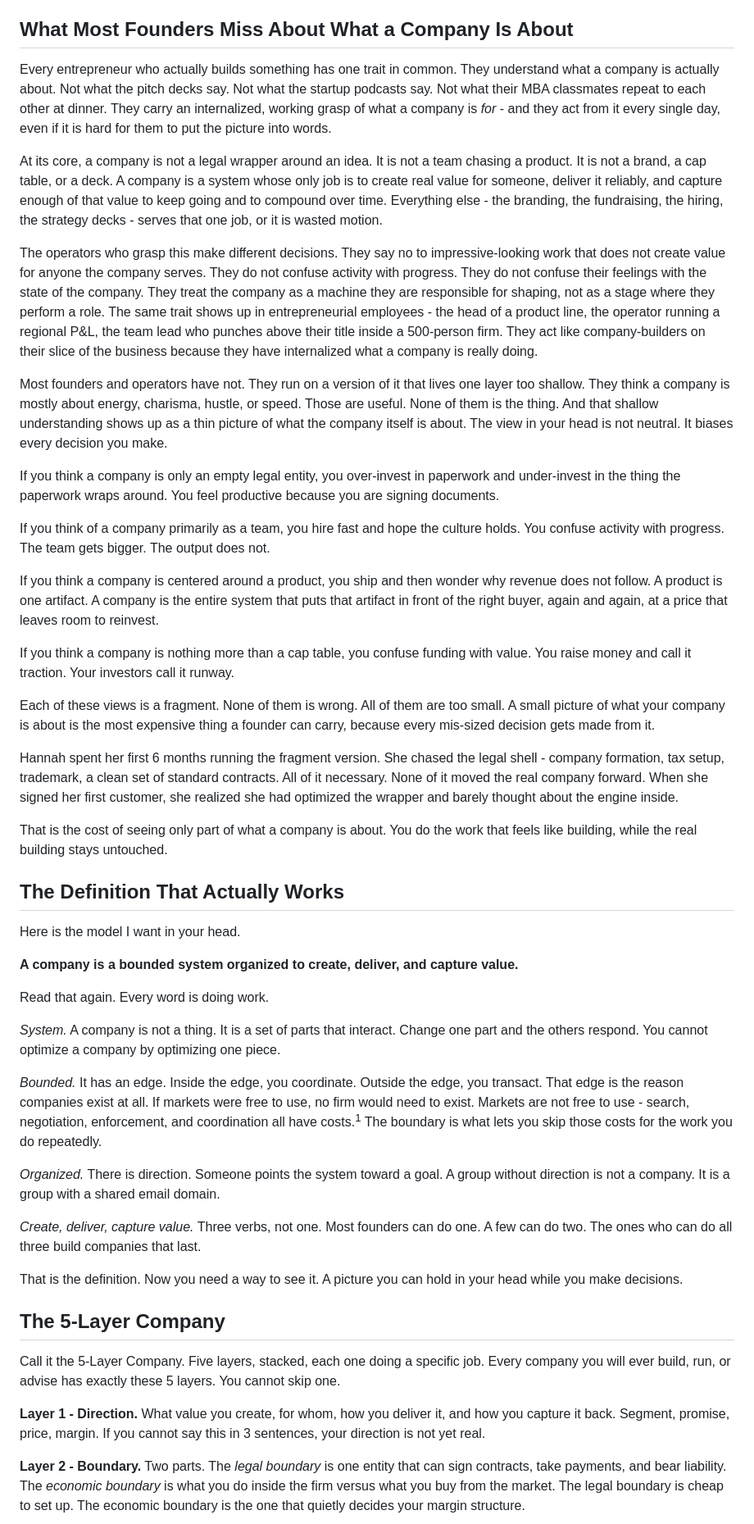
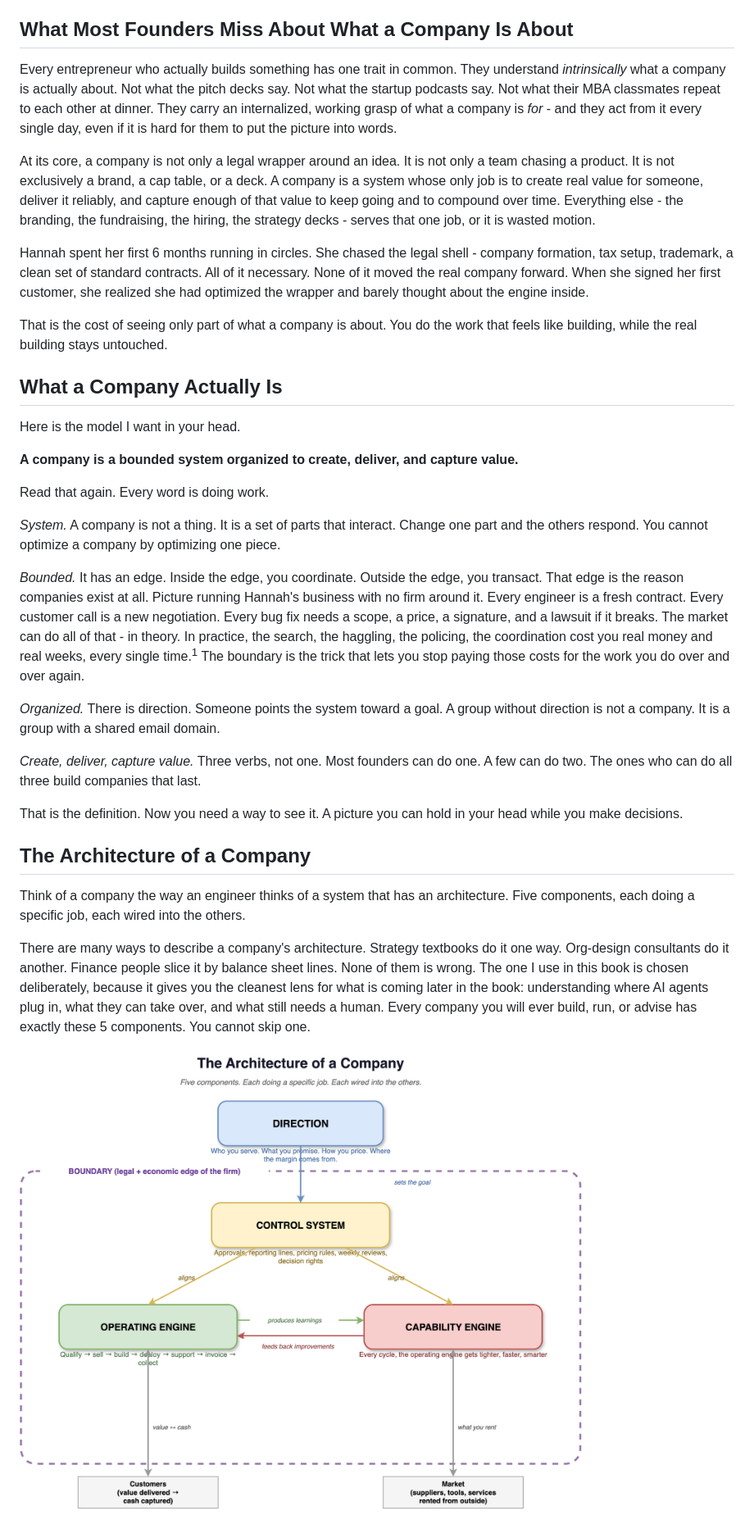
Before and after one commit to captain-red-baron/company-agents-book, a Markdown page: outputs/manuscript/what-a-company-is-and-what-it-does-draft.md, the part around one of its changes. Shown at 82% size. Drawn GitHub-style; pictures changed too: outputs/assets/company-architecture.png (added).

```diff
--- a/outputs/manuscript/what-a-company-is-and-what-it-does-draft.md
+++ b/outputs/manuscript/what-a-company-is-and-what-it-does-draft.md
@@ -19,29 +19,15 @@ Maybe you can find yourself or somebody you know in Hannah.
 
 ## What Most Founders Miss About What a Company Is About
 
-Every entrepreneur who actually builds something has one trait in common. They understand what a company is actually about. Not what the pitch decks say. Not what the startup podcasts say. Not what their MBA classmates repeat to each other at dinner. They carry an internalized, working grasp of what a company is *for* - and they act from it every single day, even if it is hard for them to put the picture into words.
+Every entrepreneur who actually builds something has one trait in common. They understand *intrinsically* what a company is actually about. Not what the pitch decks say. Not what the startup podcasts say. Not what their MBA classmates repeat to each other at dinner. They carry an internalized, working grasp of what a company is *for* - and they act from it every single day, even if it is hard for them to put the picture into words.
 
-At its core, a company is not a legal wrapper around an idea. It is not a team chasing a product. It is not a brand, a cap table, or a deck. A company is a system whose only job is to create real value for someone, deliver it reliably, and capture enough of that value to keep going and to compound over time. Everything else - the branding, the fundraising, the hiring, the strategy decks - serves that one job, or it is wasted motion.
+At its core, a company is not only a legal wrapper around an idea. It is not only a team chasing a product. It is not exclusively a brand, a cap table, or a deck. A company is a system whose only job is to create real value for someone, deliver it reliably, and capture enough of that value to keep going and to compound over time. Everything else - the branding, the fundraising, the hiring, the strategy decks - serves that one job, or it is wasted motion.
 
-The operators who grasp this make different decisions. They say no to impressive-looking work that does not create value for anyone the company serves. They do not confuse activity with progress. They do not confuse their feelings with the state of the company. They treat the company as a machine they are responsible for shaping, not as a stage where they perform a role. The same trait shows up in entrepreneurial employees - the head of a product line, the operator running a regional P&L, the team lead who punches above their title inside a 500-person firm. They act like company-builders on their slice of the business because they have internalized what a company is really doing.
-
-Most founders and operators have not. They run on a version of it that lives one layer too shallow. They think a company is mostly about energy, charisma, hustle, or speed. Those are useful. None of them is the thing. And that shallow understanding shows up as a thin picture of what the company itself is about. The view in your head is not neutral. It biases every decision you make.
-
-If you think a company is only an empty legal entity, you over-invest in paperwork and under-invest in the thing the paperwork wraps around. You feel productive because you are signing documents.
-
-If you think of a company primarily as a team, you hire fast and hope the culture holds. You confuse activity with progress. The team gets bigger. The output does not.
-
-If you think a company is centered around a product, you ship and then wonder why revenue does not follow. A product is one artifact. A company is the entire system that puts that artifact in front of the right buyer, again and again, at a price that leaves room to reinvest.
-
-If you think a company is nothing more than a cap table, you confuse funding with value. You raise money and call it traction. Your investors call it runway.
-
-Each of these views is a fragment. None of them is wrong. All of them are too small. A small picture of what your company is about is the most expensive thing a founder can carry, because every mis-sized decision gets made from it.
-
-Hannah spent her first 6 months running the fragment version. She chased the legal shell - company formation, tax setup, trademark, a clean set of standard contracts. All of it necessary. None of it moved the real company forward. When she signed her first customer, she realized she had optimized the wrapper and barely thought about the engine inside.
+Hannah spent her first 6 months running in circles. She chased the legal shell - company formation, tax setup, trademark, a clean set of standard contracts. All of it necessary. None of it moved the real company forward. When she signed her first customer, she realized she had optimized the wrapper and barely thought about the engine inside.
 
 That is the cost of seeing only part of what a company is about. You do the work that feels like building, while the real building stays untouched.
 
-## The Definition That Actually Works
+## What a Company Actually Is
 
 Here is the model I want in your head.
 
@@ -51,7 +37,7 @@ Read that again. Every word is doing work.
 
 *System.* A company is not a thing. It is a set of parts that interact. Change one part and the others respond. You cannot optimize a company by optimizing one piece.
 
-*Bounded.* It has an edge. Inside the edge, you coordinate. Outside the edge, you transact. That edge is the reason companies exist at all. If markets were free to use, no firm would need to exist. Markets are not free to use - search, negotiation, enforcement, and coordination all have costs.<sup>1</sup> The boundary is what lets you skip those costs for the work you do repeatedly.
+*Bounded.* It has an edge. Inside the edge, you coordinate. Outside the edge, you transact. That edge is the reason companies exist at all. Picture running Hannah's business with no firm around it. Every engineer is a fresh contract. Every customer call is a new negotiation. Every bug fix needs a scope, a price, a signature, and a lawsuit if it breaks. The market can do all of that - in theory. In practice, the search, the haggling, the policing, the coordination cost you real money and real weeks, every single time.<sup>1</sup> The boundary is the trick that lets you stop paying those costs for the work you do over and over again.
 
 *Organized.* There is direction. Someone points the system toward a goal. A group without direction is not a company. It is a group with a shared email domain.
 
@@ -59,13 +45,11 @@ Read that again. Every word is doing work.
 
 That is the definition. Now you need a way to see it. A picture you can hold in your head while you make decisions.
 
-## The 5-Layer Company
+## The Architecture of a Company
 
-Call it the 5-Layer Company. Five layers, stacked, each one doing a specific job. Every company you will ever build, run, or advise has exactly these 5 layers. You cannot skip one.
+Think of a company the way an engineer thinks of a system that has an architecture. Five components, each doing a specific job, each wired into the others.
 
-**Layer 1 - Direction.**
-What value you create, for whom, how you deliver it, and how you capture it back. Segment, promise, price, margin. If you cannot say this in 3 sentences, your direction is not yet real.
+There are many ways to describe a company's architecture. Strategy textbooks do it one way. Org-design consultants do it another. Finance people slice it by balance sheet lines. None of them is wrong. The one I use in this book is chosen deliberately, because it gives you the cleanest lens for what is coming later in the book: understanding where AI agents plug in, what they can take over, and what still needs a human. Every company you will ever build, run, or advise has exactly these 5 components. You cannot skip one.
 
-**Layer 2 - Boundary.**
-Two parts. The *legal boundary* is one entity that can sign contracts, take payments, and bear liability. The *economic boundary* is what you do inside the firm versus what you buy from the market. The legal boundary is cheap to set up. The economic boundary is the one that quietly decides your margin structure.
+![The Architecture of a Company](../assets/company-architecture.png)
 
```
Also changed, not shown: other parts of outputs/manuscript/what-a-company-is-and-what-it-does-draft.md (+26 -25 lines), CLAUDE.md (+26 -0 lines), agents.md (+26 -0 lines), 1 other file.
